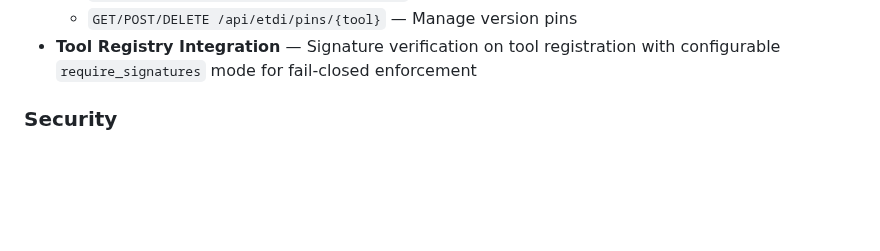
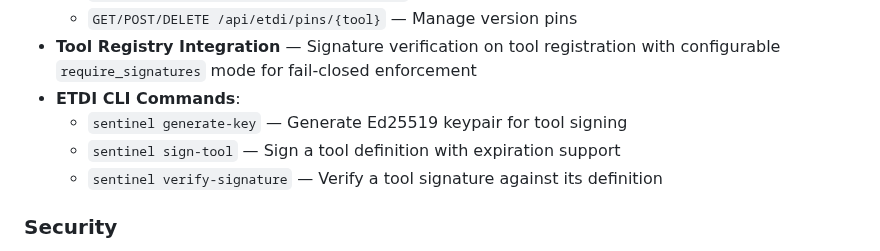
Before and after one commit to vellaveto/vellaveto, a Markdown page: CHANGELOG.md, the part around the change. GitHub-like rendering; blank space fills up the shorter version.

```diff
--- a/CHANGELOG.md
+++ b/CHANGELOG.md
@@ -72,6 +72,10 @@ and this project adheres to [Semantic Versioning](https://semver.org/spec/v2.0.0
   - `GET /api/etdi/attestations/{tool}/verify` — Verify attestation chain integrity
   - `GET/POST/DELETE /api/etdi/pins/{tool}` — Manage version pins
 - **Tool Registry Integration** — Signature verification on tool registration with configurable `require_signatures` mode for fail-closed enforcement
+- **ETDI CLI Commands**:
+  - `sentinel generate-key` — Generate Ed25519 keypair for tool signing
+  - `sentinel sign-tool` — Sign a tool definition with expiration support
+  - `sentinel verify-signature` — Verify a tool signature against its definition
 
 ### Security
 
```
Also changed, not shown: README.md (+11 -0 lines), ROADMAP.md (+2 -2 lines).
